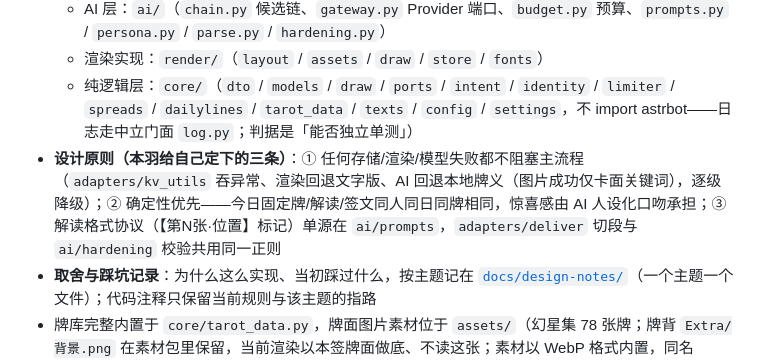
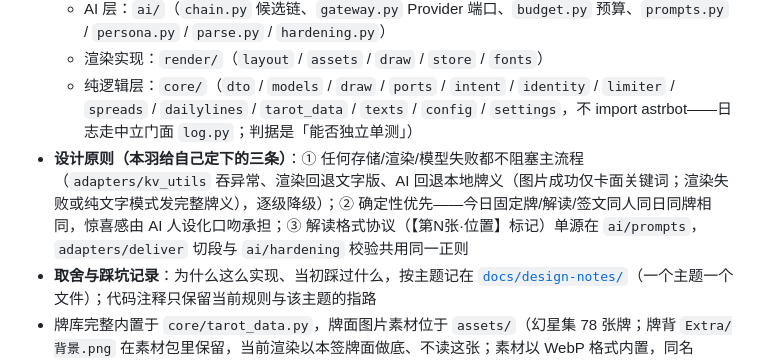
Before and after one commit to yuluo-feather/astrbot_plugin_star_feather, a Markdown page: README.md, the part around the change. Drawn GitHub-style.

```diff
--- a/README.md
+++ b/README.md
@@ -244,7 +244,7 @@
   - AI 层：`ai/`（`chain.py` 候选链、`gateway.py` Provider 端口、`budget.py` 预算、`prompts.py` / `persona.py` / `parse.py` / `hardening.py`）
   - 渲染实现：`render/`（`layout` / `assets` / `draw` / `store` / `fonts`）
   - 纯逻辑层：`core/`（`dto` / `models` / `draw` / `ports` / `intent` / `identity` / `limiter` / `spreads` / `dailylines` / `tarot_data` / `texts` / `config` / `settings`，不 import astrbot——日志走中立门面 `log.py`；判据是「能否独立单测」）
-- **设计原则（本羽给自己定下的三条）**：① 任何存储/渲染/模型失败都不阻塞主流程（`adapters/kv_utils` 吞异常、渲染回退文字版、AI 回退本地牌义（图片成功仅卡面关键词），逐级降级）；② 确定性优先——今日固定牌/解读/签文同人同日同牌相同，惊喜感由 AI 人设化口吻承担；③ 解读格式协议（【第N张·位置】标记）单源在 `ai/prompts`，`adapters/deliver` 切段与 `ai/hardening` 校验共用同一正则
+- **设计原则（本羽给自己定下的三条）**：① 任何存储/渲染/模型失败都不阻塞主流程（`adapters/kv_utils` 吞异常、渲染回退文字版、AI 回退本地牌义（图片成功仅卡面关键词；渲染失败或纯文字模式发完整牌义），逐级降级）；② 确定性优先——今日固定牌/解读/签文同人同日同牌相同，惊喜感由 AI 人设化口吻承担；③ 解读格式协议（【第N张·位置】标记）单源在 `ai/prompts`，`adapters/deliver` 切段与 `ai/hardening` 校验共用同一正则
 - **取舍与踩坑记录**：为什么这么实现、当初踩过什么，按主题记在 [`docs/design-notes/`](docs/design-notes/README.md)（一个主题一个文件）；代码注释只保留当前规则与该主题的指路
 - 牌库完整内置于 `core/tarot_data.py`，牌面图片素材位于 `assets/`（幻星集 78 张牌；牌背 `Extra/背景.png` 在素材包里保留，当前渲染以本签牌面做底、不读这张；素材以 WebP 格式内置，同名 `.png` 存在时优先用 PNG，其次 `.webp` / `.jpg`）
 - `render/draw.py` 负责拼图渲染：背景从本签抽出的牌里随机挑一张的牌面做底——cover 放大 + 深藏青遮罩（与今日牌运卡同一套风味），所有牌统一白边卡牌样式（素材底色差异不影响观感），逆位时只把内部牌面图旋转 180°（白卡框与信息区保持正向）——本羽最得意的就是这块：牌要出得好看，才配得上占卜
```
Also changed, not shown: README.en.md (+1 -1 lines).
